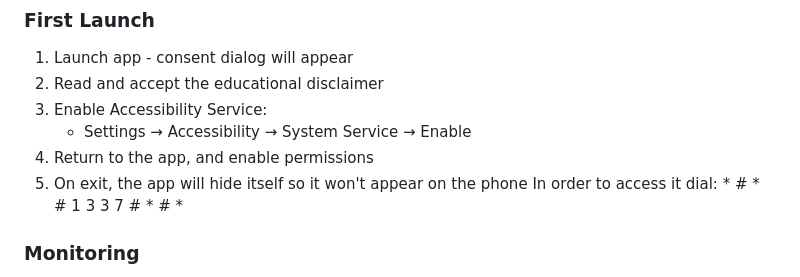
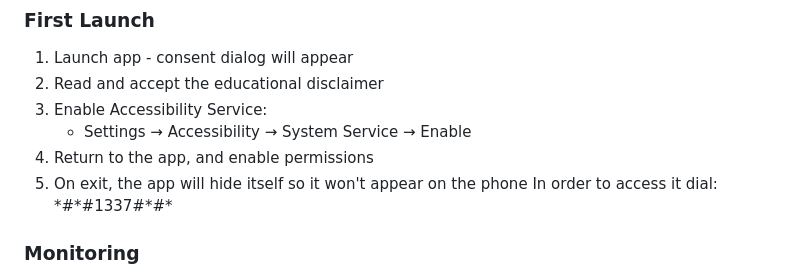
Before and after one commit to maorm36/Android-Keylogger-Educational-Research-Project, a Markdown page: README.md, the part around the change. Drawn GitHub-style.

```diff
--- a/README.md
+++ b/README.md
@@ -247,7 +247,7 @@ dashboardURL: "https://your-server.com/public/web_dashboard.html"
    - Settings → Accessibility → System Service → Enable
 4. Return to the app, and enable permissions
 5. On exit, the app will hide itself so it won't appear on the phone
-   In order to access it dial: \* \# \* \# 1 3 3 7 \# \* \# \*
+   In order to access it dial:  \*\#\*\#1337\#\*\#\*
 
 ### Monitoring
 
```
